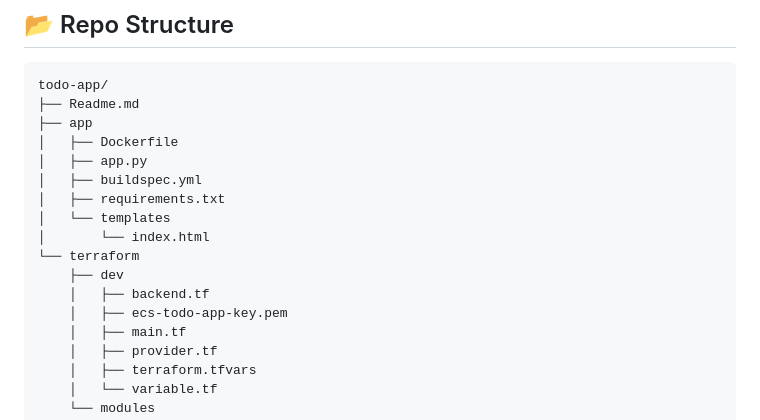
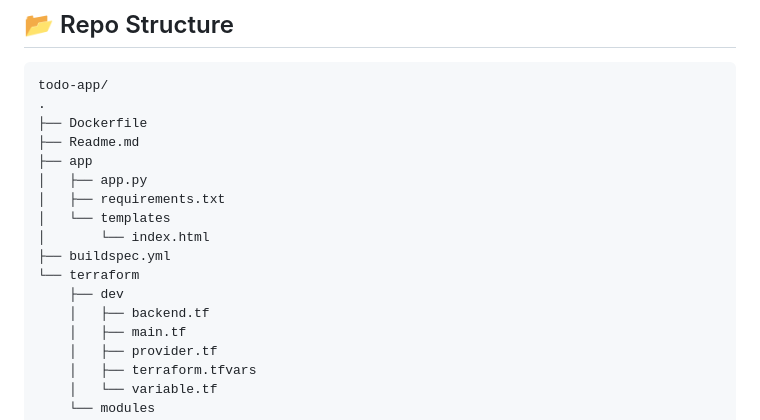
Before and after one commit to Zenitugo/ecs-todo-app, a Markdown page: Readme.md, the part around the change. GitHub-like rendering.

````diff
--- a/Readme.md
+++ b/Readme.md
@@ -30,18 +30,18 @@ This is Part 1 of my ECS series where I document my hands-on juourney as an AWS
 
 ```
 todo-app/
+.
+├── Dockerfile
 ├── Readme.md
 ├── app
-│   ├── Dockerfile
 │   ├── app.py
-│   ├── buildspec.yml
 │   ├── requirements.txt
 │   └── templates
 │       └── index.html
+├── buildspec.yml
 └── terraform
     ├── dev
     │   ├── backend.tf
-    │   ├── ecs-todo-app-key.pem
     │   ├── main.tf
     │   ├── provider.tf
     │   ├── terraform.tfvars
````
